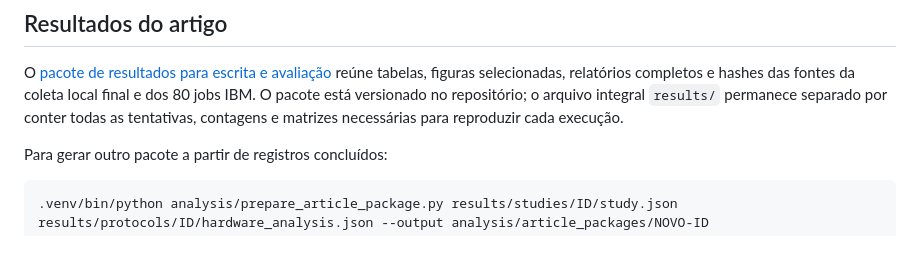
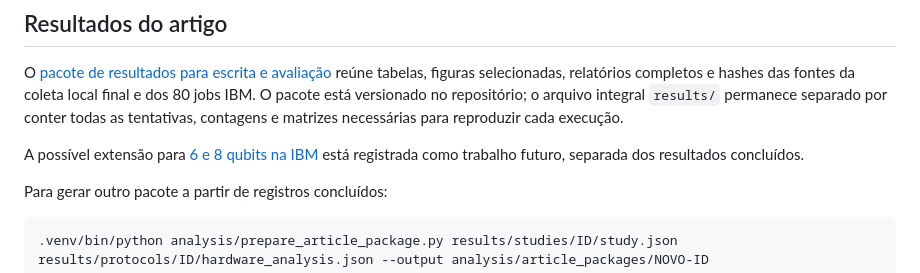
Before and after one commit to leonardovbf/correlacoes-tres-neutrinos, a Markdown page: README.md, the part around the change. Rendered like a GitHub page; blank space fills up the shorter version.

Commit message:
feat: registra plano de extensao quantica para N6 e N8

````diff
--- a/README.md
+++ b/README.md
@@ -175,6 +175,9 @@ da coleta local final e dos 80 jobs IBM. O pacote está versionado no repositór
 o arquivo integral `results/` permanece separado por conter todas as tentativas,
 contagens e matrizes necessárias para reproduzir cada execução.
 
+A possível extensão para [6 e 8 qubits na IBM](analysis/PLANO_EXTENSAO_QUANTICA.md)
+está registrada como trabalho futuro, separada dos resultados concluídos.
+
 Para gerar outro pacote a partir de registros concluídos:
 
 ```sh
````
Also changed, not shown: analysis/PLANO_EXTENSAO_QUANTICA.md (added, +58 -0 lines).
